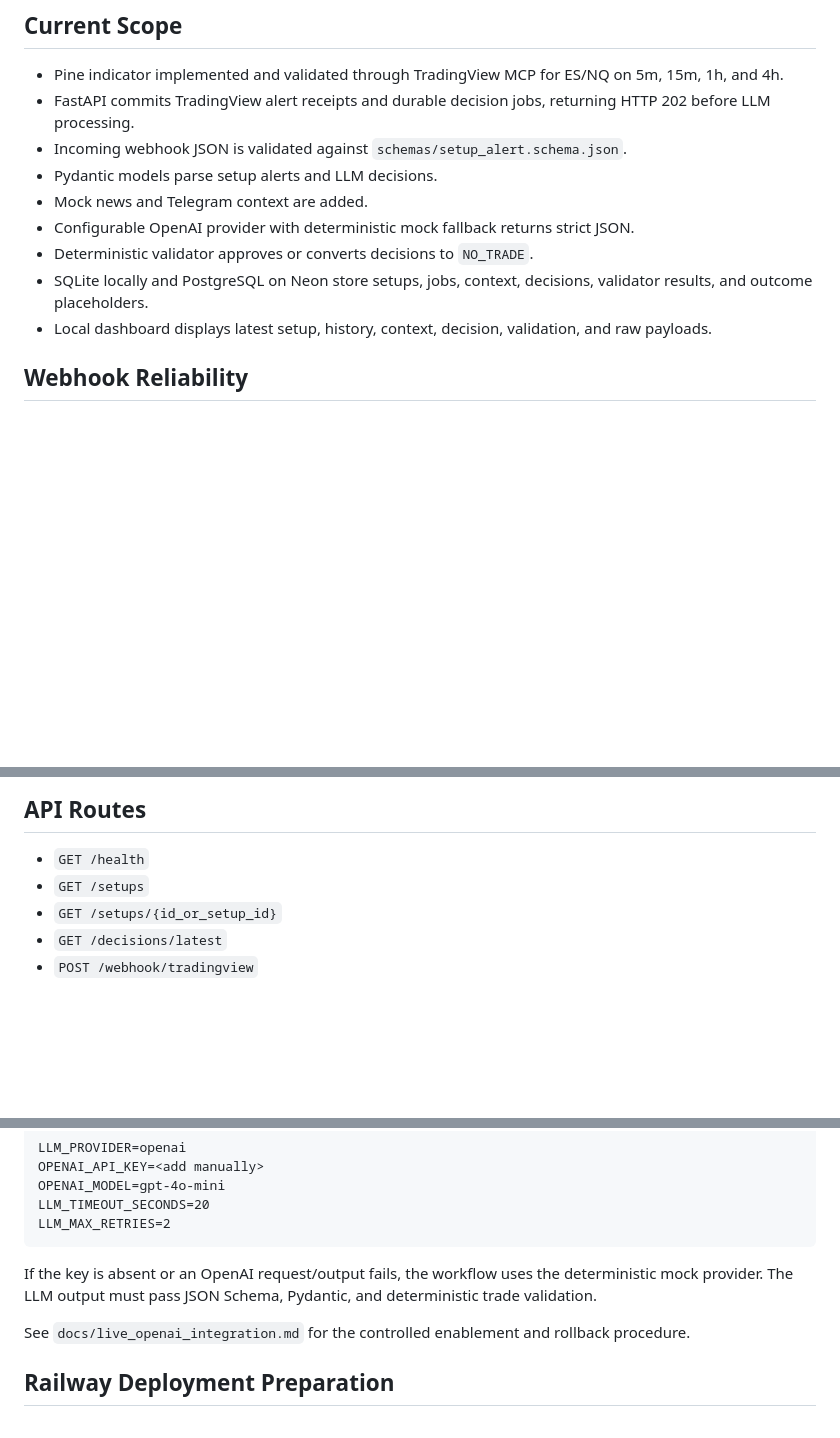
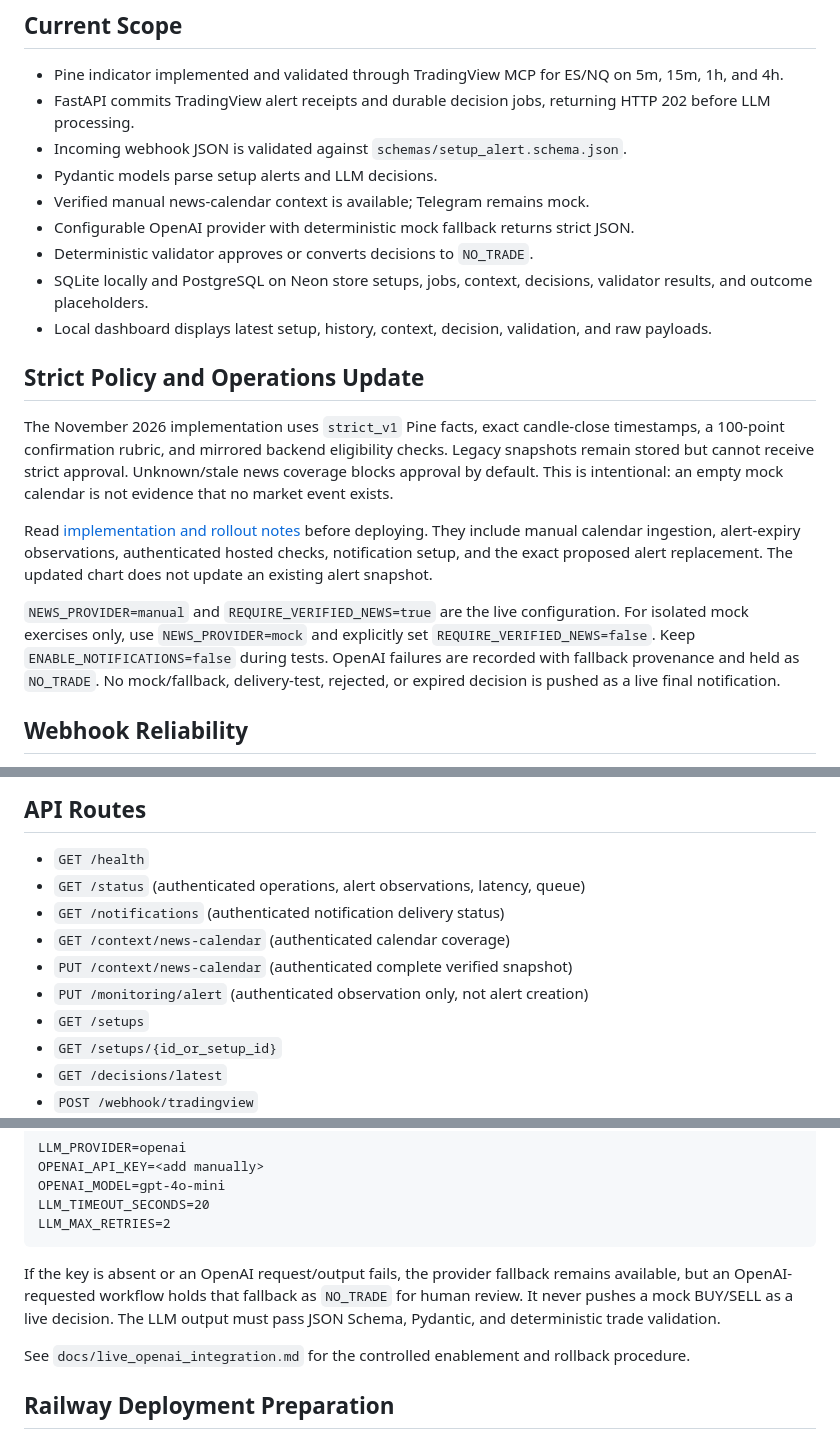
Before and after one commit to Rakan-Rouchdi/llm-smc-indicator, a Markdown page: README.md, 3 parts joined by grey strips. Rendered like a GitHub page; blank space fills up the shorter version.

Commit message:
docs: record strict-policy validation and staged live rollout

````diff
--- a/README.md
+++ b/README.md
@@ -10,11 +10,31 @@ The MVP is decision support only. It does not place trades, connect to brokers,
 - FastAPI commits TradingView alert receipts and durable decision jobs, returning HTTP 202 before LLM processing.
 - Incoming webhook JSON is validated against `schemas/setup_alert.schema.json`.
 - Pydantic models parse setup alerts and LLM decisions.
-- Mock news and Telegram context are added.
+- Verified manual news-calendar context is available; Telegram remains mock.
 - Configurable OpenAI provider with deterministic mock fallback returns strict JSON.
 - Deterministic validator approves or converts decisions to `NO_TRADE`.
 - SQLite locally and PostgreSQL on Neon store setups, jobs, context, decisions, validator results, and outcome placeholders.
 - Local dashboard displays latest setup, history, context, decision, validation, and raw payloads.
+
+## Strict Policy and Operations Update
+
+The November 2026 implementation uses `strict_v1` Pine facts, exact candle-close
+timestamps, a 100-point confirmation rubric, and mirrored backend eligibility
+checks. Legacy snapshots remain stored but cannot receive strict approval.
+Unknown/stale news coverage blocks approval by default. This is intentional:
+an empty mock calendar is not evidence that no market event exists.
+
+Read [implementation and rollout notes](docs/strict_policy_rollout.md) before
+deploying. They include manual calendar ingestion, alert-expiry observations,
+authenticated hosted checks, notification setup, and the exact proposed alert
+replacement. The updated chart does not update an existing alert snapshot.
+
+`NEWS_PROVIDER=manual` and `REQUIRE_VERIFIED_NEWS=true` are the live configuration.
+For isolated mock exercises only, use `NEWS_PROVIDER=mock` and explicitly set
+`REQUIRE_VERIFIED_NEWS=false`. Keep `ENABLE_NOTIFICATIONS=false` during tests.
+OpenAI failures are recorded with fallback provenance and held as `NO_TRADE`.
+No mock/fallback, delivery-test, rejected, or expired decision is pushed as a
+live final notification.
 
 ## Webhook Reliability
 
@@ -73,6 +93,11 @@ POST /webhooks/tradingview
 ## API Routes
 
 - `GET /health`
+- `GET /status` (authenticated operations, alert observations, latency, queue)
+- `GET /notifications` (authenticated notification delivery status)
+- `GET /context/news-calendar` (authenticated calendar coverage)
+- `PUT /context/news-calendar` (authenticated complete verified snapshot)
+- `PUT /monitoring/alert` (authenticated observation only, not alert creation)
 - `GET /setups`
 - `GET /setups/{id_or_setup_id}`
 - `GET /decisions/latest`
@@ -119,9 +144,10 @@ LLM_TIMEOUT_SECONDS=20
 LLM_MAX_RETRIES=2
 ```
 
-If the key is absent or an OpenAI request/output fails, the workflow uses the
-deterministic mock provider. The LLM output must pass JSON Schema, Pydantic, and
-deterministic trade validation.
+If the key is absent or an OpenAI request/output fails, the provider fallback
+remains available, but an OpenAI-requested workflow holds that fallback as
+`NO_TRADE` for human review. It never pushes a mock BUY/SELL as a live decision.
+The LLM output must pass JSON Schema, Pydantic, and deterministic trade validation.
 
 See `docs/live_openai_integration.md` for the controlled enablement and rollback
 procedure.
````
Also changed, not shown: docs/strict_policy_rollout.md (added, +237 -0 lines), docs/strict_policy_validation_2026_11_08.md (added, +56 -0 lines).
